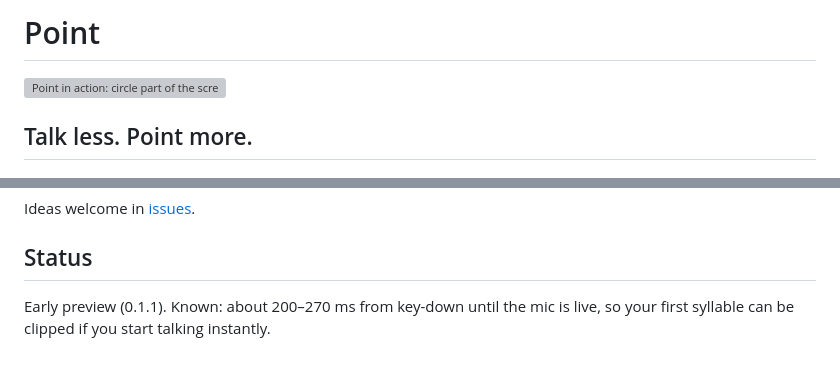
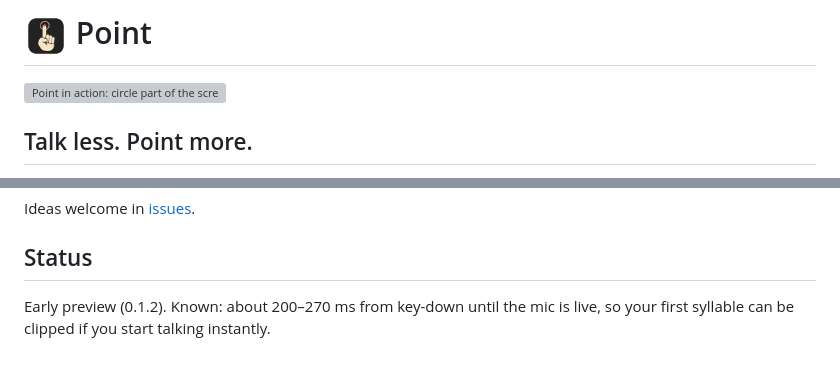
Before and after one commit to sksareen/point, a Markdown page: README.md, 2 parts joined by grey strips. Drawn GitHub-style; pictures changed too: Resources/icon-512.png; grey boxes are pictures that could not be loaded.

```diff
--- a/README.md
+++ b/README.md
@@ -1,4 +1,4 @@
-# Point
+# <img src="Resources/icon-512.png" alt="" width="44" align="top"> Point
 
 ![Point in action: circle part of the screen, and the agent gets your words and a screenshot of what you circled.](site/point-demo.gif)
 
@@ -112,4 +112,4 @@ Ideas welcome in [issues](https://github.com/sksareen/point/issues).
 
 ## Status
 
-Early preview (0.1.1). Known: about 200–270 ms from key-down until the mic is live, so your first syllable can be clipped if you start talking instantly.
+Early preview (0.1.2). Known: about 200–270 ms from key-down until the mic is live, so your first syllable can be clipped if you start talking instantly.
```
Also changed, not shown: Resources/icon-1024.png (added), site/icon-512.png (added), site/icon.png (added), 8 other files.
